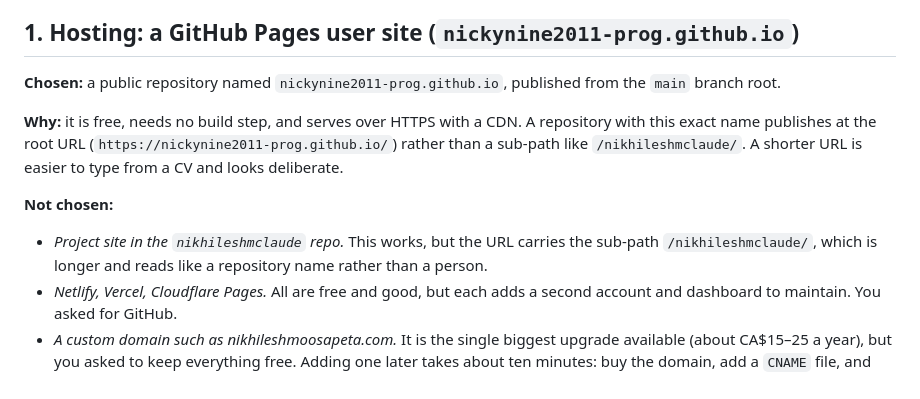
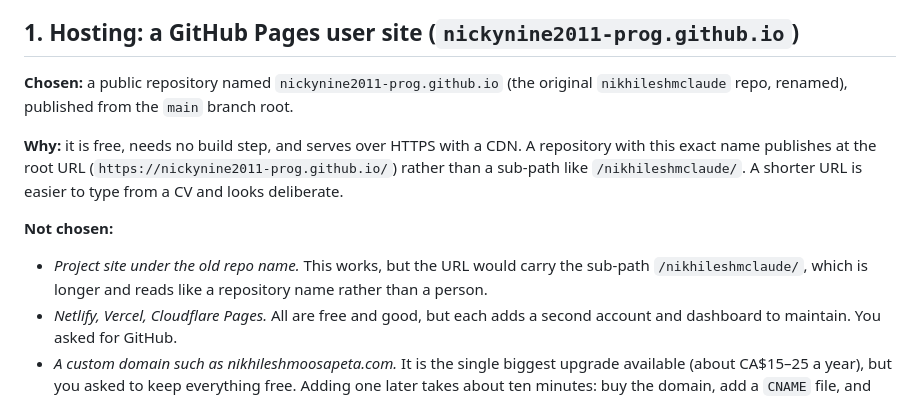
Before and after one commit to nickynine2011-prog/nickynine2011-prog.github.io, a Markdown page: DECISIONS.md, the part around the change. Rendered like a GitHub page.

```diff
--- a/DECISIONS.md
+++ b/DECISIONS.md
@@ -4,12 +4,12 @@ This file explains every significant choice behind the site: what was chosen, wh
 
 ## 1. Hosting: a GitHub Pages user site (`nickynine2011-prog.github.io`)
 
-**Chosen:** a public repository named `nickynine2011-prog.github.io`, published from the `main` branch root.
+**Chosen:** a public repository named `nickynine2011-prog.github.io` (the original `nikhileshmclaude` repo, renamed), published from the `main` branch root.
 
 **Why:** it is free, needs no build step, and serves over HTTPS with a CDN. A repository with this exact name publishes at the root URL (`https://nickynine2011-prog.github.io/`) rather than a sub-path like `/nikhileshmclaude/`. A shorter URL is easier to type from a CV and looks deliberate.
 
 **Not chosen:**
-- *Project site in the `nikhileshmclaude` repo.* This works, but the URL carries the sub-path `/nikhileshmclaude/`, which is longer and reads like a repository name rather than a person.
+- *Project site under the old repo name.* This works, but the URL would carry the sub-path `/nikhileshmclaude/`, which is longer and reads like a repository name rather than a person.
 - *Netlify, Vercel, Cloudflare Pages.* All are free and good, but each adds a second account and dashboard to maintain. You asked for GitHub.
 - *A custom domain such as nikhileshmoosapeta.com.* It is the single biggest upgrade available (about CA$15–25 a year), but you asked to keep everything free. Adding one later takes about ten minutes: buy the domain, add a `CNAME` file, and set DNS. The site needs no other changes.
 
```
Also changed, not shown: README.md (+1 -1 lines).
